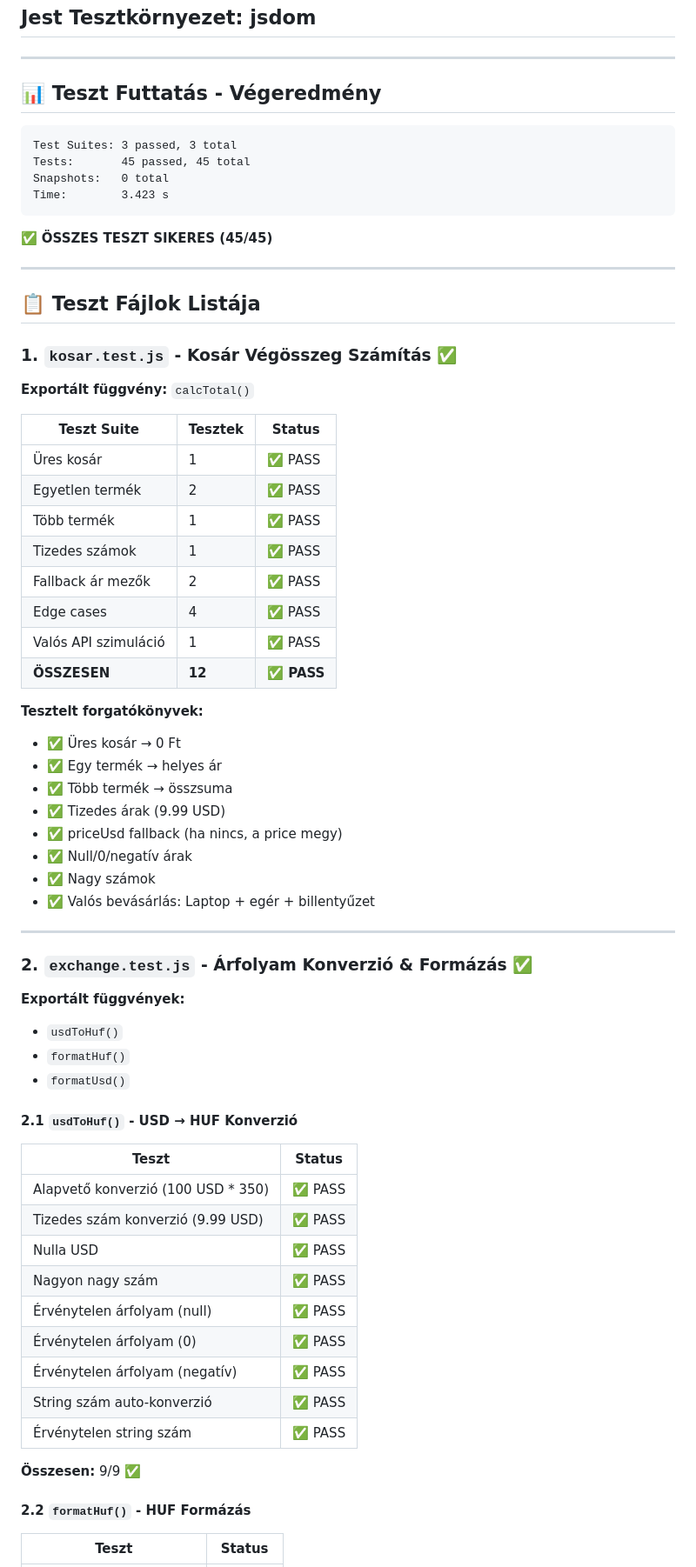
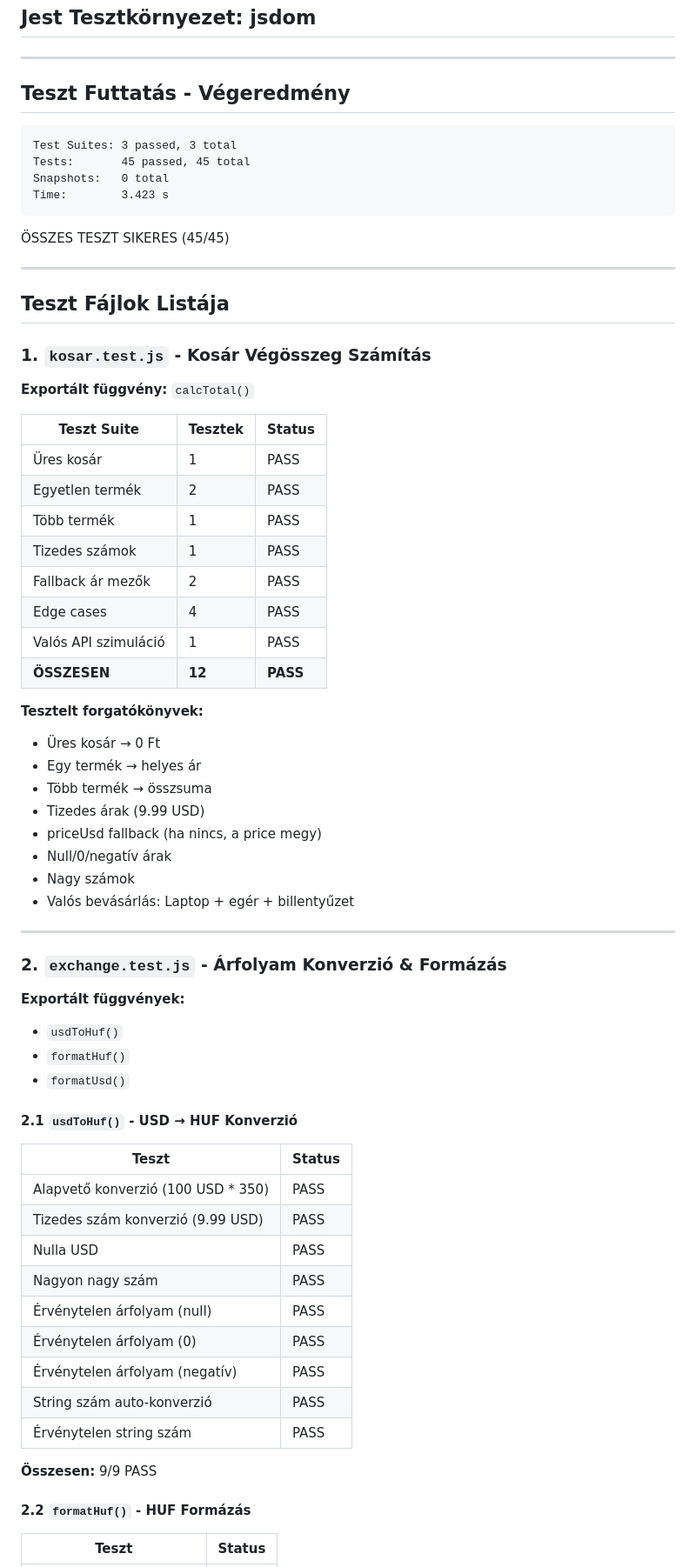
Before and after one commit to Hanna042/Csapatmunka-, a Markdown page: dokumentumok/TELJES_TESZT_NAPLO.md, the part around one of its changes. Shown at 87% size. Drawn GitHub-style.

````diff
--- a/dokumentumok/TELJES_TESZT_NAPLO.md
+++ b/dokumentumok/TELJES_TESZT_NAPLO.md
@@ -6,7 +6,7 @@
 
 ---
 
-## 📊 Teszt Futtatás - Végeredmény
+## Teszt Futtatás - Végeredmény
 
 ```
 Test Suites: 3 passed, 3 total
@@ -15,40 +15,40 @@ Snapshots:   0 total
 Time:        3.423 s
 ```
 
-✅ **ÖSSZES TESZT SIKERES (45/45)**
+ÖSSZES TESZT SIKERES (45/45)
 
 ---
 
-## 📋 Teszt Fájlok Listája
+## Teszt Fájlok Listája
 
-### 1. `kosar.test.js` - **Kosár Végösszeg Számítás** ✅
+### 1. `kosar.test.js` - Kosár Végösszeg Számítás
 
 **Exportált függvény:** `calcTotal()`
 
 | Teszt Suite | Tesztek | Status |
 |------------|---------|--------|
-| Üres kosár | 1 | ✅ PASS |
-| Egyetlen termék | 2 | ✅ PASS |
-| Több termék | 1 | ✅ PASS |
-| Tizedes számok | 1 | ✅ PASS |
-| Fallback ár mezők | 2 | ✅ PASS |
-| Edge cases | 4 | ✅ PASS |
-| Valós API szimuláció | 1 | ✅ PASS |
-| **ÖSSZESEN** | **12** | **✅ PASS** |
+| Üres kosár | 1 | PASS |
+| Egyetlen termék | 2 | PASS |
+| Több termék | 1 | PASS |
+| Tizedes számok | 1 | PASS |
+| Fallback ár mezők | 2 | PASS |
+| Edge cases | 4 | PASS |
+| Valós API szimuláció | 1 | PASS |
+| **ÖSSZESEN** | **12** | **PASS** |
 
 **Tesztelt forgatókönyvek:**
-- ✅ Üres kosár → 0 Ft
-- ✅ Egy termék → helyes ár
-- ✅ Több termék → összsuma
-- ✅ Tizedes árak (9.99 USD)
-- ✅ priceUsd fallback (ha nincs, a price megy)
-- ✅ Null/0/negatív árak
-- ✅ Nagy számok
-- ✅ Valós bevásárlás: Laptop + egér + billentyűzet
+- Üres kosár → 0 Ft
+- Egy termék → helyes ár
+- Több termék → összsuma
+- Tizedes árak (9.99 USD)
+- priceUsd fallback (ha nincs, a price megy)
+- Null/0/negatív árak
+- Nagy számok
+- Valós bevásárlás: Laptop + egér + billentyűzet
 
 ---
 
-### 2. `exchange.test.js` - **Árfolyam Konverzió & Formázás** ✅
+### 2. `exchange.test.js` - Árfolyam Konverzió & Formázás
 
 **Exportált függvények:**
 - `usdToHuf()`
@@ -59,17 +59,17 @@ Time:        3.423 s
 
 | Teszt | Status |
 |-------|--------|
-| Alapvető konverzió (100 USD * 350) | ✅ PASS |
-| Tizedes szám konverzió (9.99 USD) | ✅ PASS |
-| Nulla USD | ✅ PASS |
-| Nagyon nagy szám | ✅ PASS |
-| Érvénytelen árfolyam (null) | ✅ PASS |
-| Érvénytelen árfolyam (0) | ✅ PASS |
-| Érvénytelen árfolyam (negatív) | ✅ PASS |
-| String szám auto-konverzió | ✅ PASS |
-| Érvénytelen string szám | ✅ PASS |
+| Alapvető konverzió (100 USD * 350) | PASS |
+| Tizedes szám konverzió (9.99 USD) | PASS |
+| Nulla USD | PASS |
+| Nagyon nagy szám | PASS |
+| Érvénytelen árfolyam (null) | PASS |
+| Érvénytelen árfolyam (0) | PASS |
+| Érvénytelen árfolyam (negatív) | PASS |
+| String szám auto-konverzió | PASS |
+| Érvénytelen string szám | PASS |
 
-**Összesen:** 9/9 ✅
+**Összesen:** 9/9 PASS
 
 #### 2.2 `formatHuf()` - HUF Formázás
 
````
Also changed, not shown: other parts of dokumentumok/TELJES_TESZT_NAPLO.md (+74 -68 lines), dokumentumok/TESZTNAPLOF.md (+96 -56 lines).
